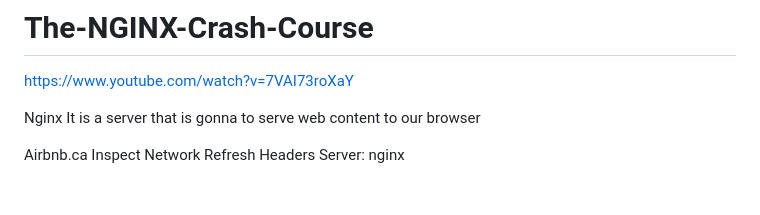
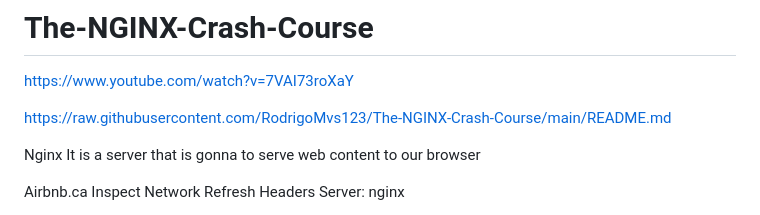
Before and after one commit to RodrigoMvs123/The-NGINX-Crash-Course, a Markdown page: README.md, the part around the change. Rendered like a GitHub page; blank space fills up the shorter version.

```diff
--- a/README.md
+++ b/README.md
@@ -1,6 +1,8 @@
 # The-NGINX-Crash-Course
 
 https://www.youtube.com/watch?v=7VAI73roXaY
+
+https://raw.githubusercontent.com/RodrigoMvs123/The-NGINX-Crash-Course/main/README.md
 
 Nginx
 It is a server that is gonna to serve web content to our browser
```
